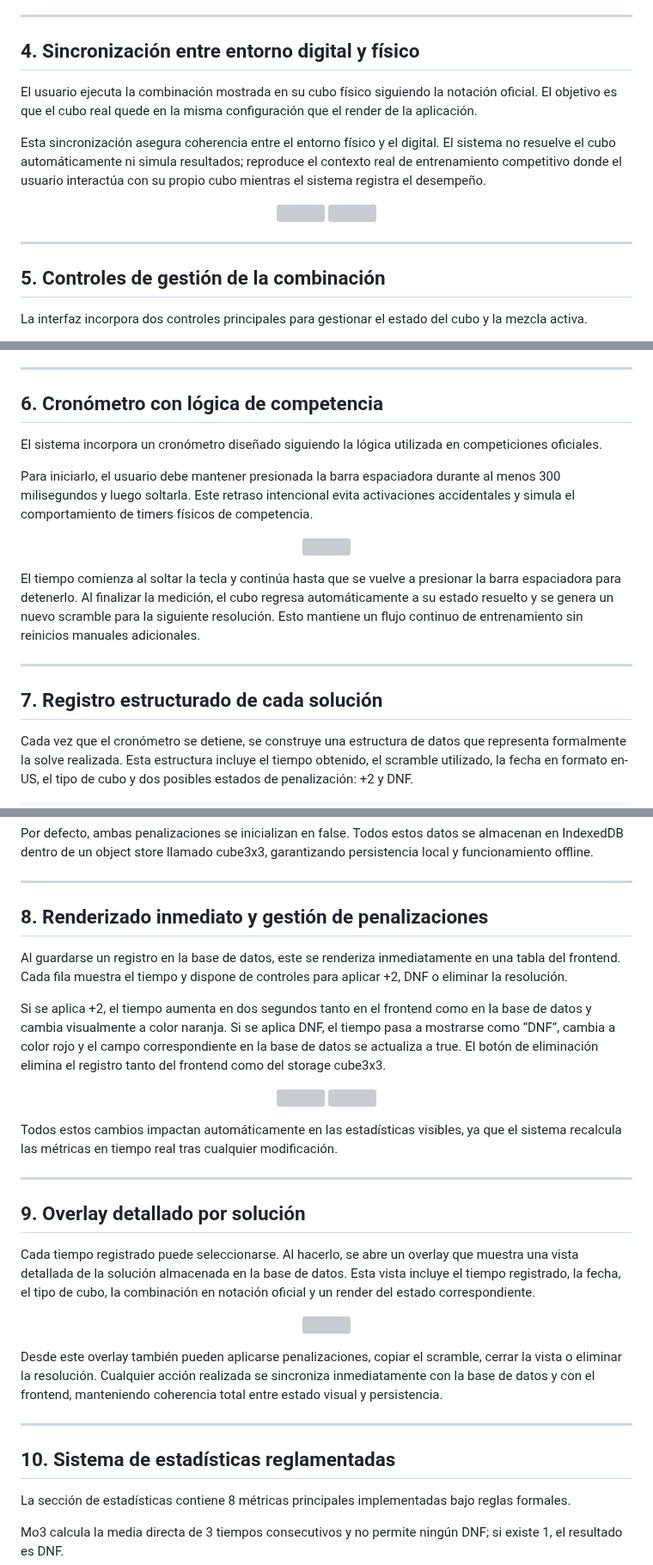
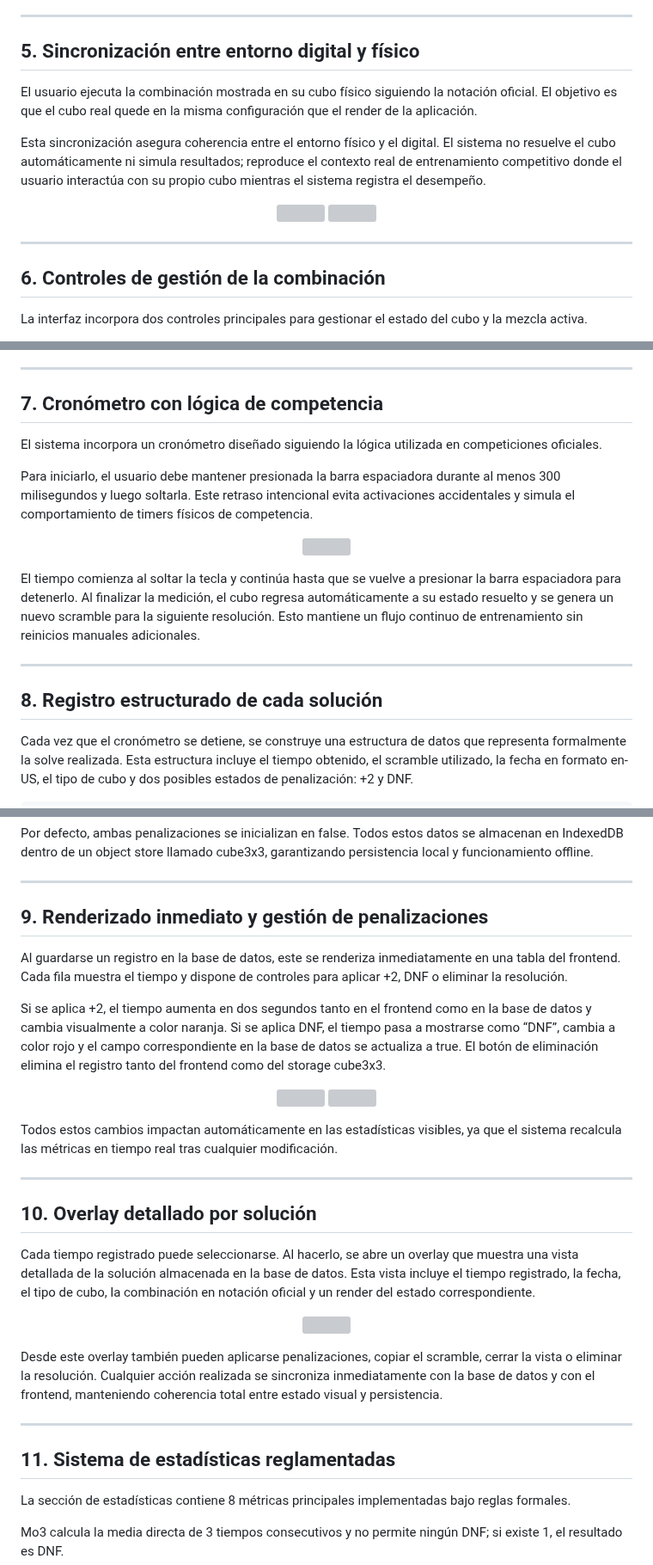
Before and after one commit to Emanuelorjuela/Qubik-Timer-Profesional-de-Speedcubing, a Markdown page: README.md, 3 parts joined by grey strips. Shown at 86% size. Rendered like a GitHub page; grey boxes are pictures that could not be loaded.

```diff
--- a/README.md
+++ b/README.md
@@ -60,7 +58,7 @@ La combinación generada se inserta en un input que analiza cada movimiento en t
 
 ---
 
-## 4. Sincronización entre entorno digital y físico
+## 5. Sincronización entre entorno digital y físico
 
 El usuario ejecuta la combinación mostrada en su cubo físico siguiendo la notación oficial. El objetivo es que el cubo real quede en la misma configuración que el render de la aplicación.
 
@@ -73,7 +71,7 @@ Esta sincronización asegura coherencia entre el entorno físico y el digital. E
 
 ---
 
-## 5. Controles de gestión de la combinación
+## 6. Controles de gestión de la combinación
 
 La interfaz incorpora dos controles principales para gestionar el estado del cubo y la mezcla activa.
 
@@ -93,7 +91,7 @@ El botón C (Copiar) copia al portapapeles la combinación actualmente activa en
 
 ---
 
-## 6. Cronómetro con lógica de competencia
+## 7. Cronómetro con lógica de competencia
 
 El sistema incorpora un cronómetro diseñado siguiendo la lógica utilizada en competiciones oficiales.
 
@@ -107,7 +105,7 @@ El tiempo comienza al soltar la tecla y continúa hasta que se vuelve a presiona
 
 ---
 
-## 7. Registro estructurado de cada solución
+## 8. Registro estructurado de cada solución
 
 Cada vez que el cronómetro se detiene, se construye una estructura de datos que representa formalmente la solve realizada. Esta estructura incluye el tiempo obtenido, el scramble utilizado, la fecha en formato en-US, el tipo de cubo y dos posibles estados de penalización: +2 y DNF.
 
@@ -138,7 +136,7 @@ Por defecto, ambas penalizaciones se inicializan en false. Todos estos datos se
 
 ---
 
-## 8. Renderizado inmediato y gestión de penalizaciones
+## 9. Renderizado inmediato y gestión de penalizaciones
 
 Al guardarse un registro en la base de datos, este se renderiza inmediatamente en una tabla del frontend. Cada fila muestra el tiempo y dispone de controles para aplicar +2, DNF o eliminar la resolución.
 
@@ -153,7 +151,7 @@ Todos estos cambios impactan automáticamente en las estadísticas visibles, ya
 
 ---
 
-## 9. Overlay detallado por solución
+## 10. Overlay detallado por solución
 
 Cada tiempo registrado puede seleccionarse. Al hacerlo, se abre un overlay que muestra una vista detallada de la solución almacenada en la base de datos. Esta vista incluye el tiempo registrado, la fecha, el tipo de cubo, la combinación en notación oficial y un render del estado correspondiente.
 
@@ -165,7 +163,7 @@ Desde este overlay también pueden aplicarse penalizaciones, copiar el scramble,
 
 ---
 
-## 10. Sistema de estadísticas reglamentadas
+## 11. Sistema de estadísticas reglamentadas
 
 La sección de estadísticas contiene 8 métricas principales implementadas bajo reglas formales.
 
```
Also changed, not shown: other parts of README.md (+19 -21 lines).
